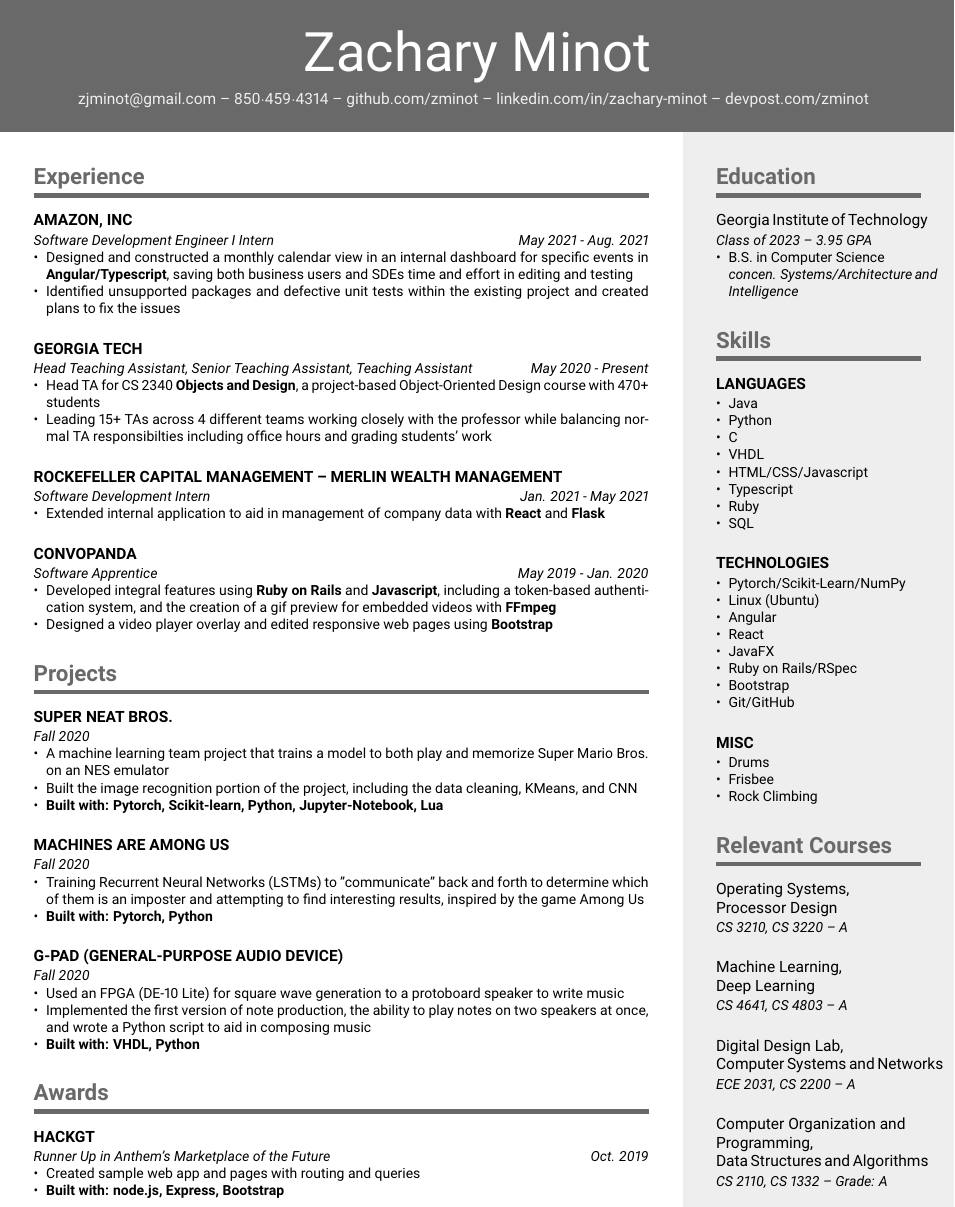
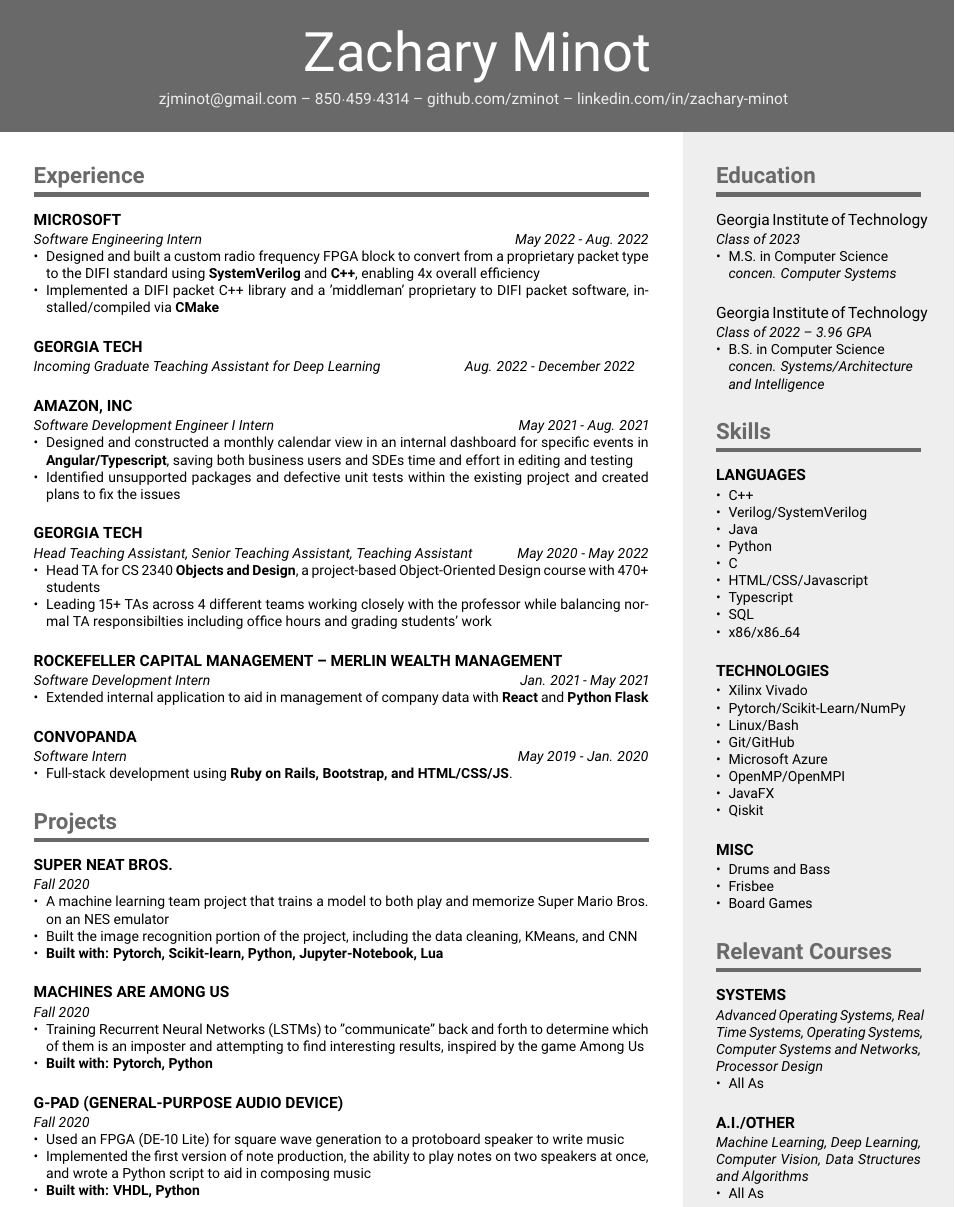
Before and after one commit to zminot/resume, a LaTeX CV (resume.tex): part of the page, cut so that both start at the same text. Compiled offline with pdfLaTeX.

Commit message:
Update for 2022-2023 cycle

```diff
--- a/resume.tex
+++ b/resume.tex
@@ -7,33 +7,34 @@
     \href{mailto:zjminot@gmail.com}{zjminot@gmail.com} --
     850$\cdot$459$\cdot$4314 --
     \href{https://github.com/zminot}{github.com/zminot} --
-    \href{https://www.linkedin.com/in/zachary-minot/}{linkedin.com/in/zachary-minot} --
-    \href{https://devpost.com/zminot}{devpost.com/zminot}
+    \href{https://www.linkedin.com/in/zachary-minot/}{linkedin.com/in/zachary-minot}
 }
 
 \columnratio{\lcol}
 \begin{paracol}{2}
     %------------------------------------------------------------%
     \section{Experience}
+    \compact[May 2022 - Aug. 2022]{Microsoft}{Software Engineering Intern}{
+        {Designed and built a custom radio frequency FPGA block to convert from a proprietary packet type to the DIFI standard using
+            \textbf{SystemVerilog} and \textbf{C++}, enabling 4x overall efficiency},
+        {Implemented a DIFI packet C++ library and a 'middleman' proprietary to DIFI packet software, installed/compiled via \textbf{CMake}}
+    }
+    \compact[Aug. 2022 - December 2022]{Georgia Tech}{Incoming Graduate Teaching Assistant for Deep Learning}{}
     \compact[May 2021 - Aug. 2021]{Amazon, Inc}{Software Development Engineer I Intern}{
         {Designed and constructed a monthly calendar view in an internal dashboard for specific events in \textbf{Angular/Typescript}, saving
             both business users and SDEs time and effort in editing and testing},
         {Identified unsupported packages and defective unit tests within the existing project and created plans to fix the issues}
     }
-    \compact[May 2020 - Present]{Georgia Tech}{Head Teaching Assistant, Senior Teaching Assistant, Teaching Assistant}{
+    \compact[May 2020 - May 2022]{Georgia Tech}{Head Teaching Assistant, Senior Teaching Assistant, Teaching Assistant}{
         {Head TA for CS 2340 \textbf{Objects and Design}, a project-based Object-Oriented Design course with 470+ students},
         {Leading 15+ TAs across 4 different teams working closely with the professor while balancing normal TA responsibilties including
             office hours and grading students' work}
     }
     \compact[Jan. 2021 - May 2021]{Rockefeller Capital Management -- Merlin Wealth Management}{Software Development Intern}{
-        {Extended internal application to aid in management of company data with \textbf{React} and \textbf{Flask}}
+        {Extended internal application to aid in management of company data with \textbf{React} and \textbf{Python Flask}}
     }
-    \compact[May 2019 - Jan. 2020]{Convopanda}{Software Apprentice}{
-        {Developed integral features using \textbf{Ruby on Rails} and \textbf{Javascript}, including
-                a token-based authentication system, and the creation of
-                a gif preview for embedded videos with \textbf{FFmpeg}},
-        {Designed a video player overlay and edited responsive web pages
-                using \textbf{Bootstrap}}
+    \compact[May 2019 - Jan. 2020]{Convopanda}{Software Intern}{
+        {Full-stack development using \textbf{Ruby on Rails, Bootstrap, and HTML/CSS/JS}.}
     }
 
     \section{Projects}
@@ -59,34 +60,28 @@
         {\textbf{Built with: VHDL, Python}}
     }
 
-    \section{Awards}
-    \compact[Oct. 2019]{HackGT}{Runner Up in Anthem's Marketplace of the Future}{
-        {Created sample web app and pages with routing and queries},
-        {\textbf{Built with: node.js, Express, Bootstrap}}
-    }
-
     % \section{Activities}
-
 
     %------------------------------------------------------------%
     \switchcolumn
     %------------------------------------------------------------%
     \section{Education}
     \subcompact{Georgia Institute of Technology}
-    {Class of 2023 -- 3.95 GPA}
-    {B.S. in Computer Science \\ \emph{concen. Systems/Architecture and Intelligence}}
+    {Class of 2023}
+    {M.S. in Computer Science \\ \emph{concen. Computer Systems}}
+    \subcompact{Georgia Institute of Technology}
+    {Class of 2022 -- 3.96 GPA}
+    {B.S. in Computer Science \\ \emph{concen. Systems/Architecture \\ and Intelligence}}
 
     \section{Skills}
-    \compact{Languages}{}{Java, Python, C, VHDL, HTML/CSS/Javascript, Typescript, Ruby, SQL}
-    \compact{Technologies}{}{Pytorch/Scikit-Learn/NumPy, {Linux (Ubuntu)}, Angular, React,
-        JavaFX, Ruby on Rails/RSpec, Bootstrap, Git/GitHub}
-    \compact{Misc}{}{Drums, Frisbee, Rock Climbing}
+    \compact{Languages}{}{C++, Verilog/SystemVerilog, Java, Python, C, HTML/CSS/Javascript, Typescript, SQL, x86/x86\_64}
+    \compact{Technologies}{}{Xilinx Vivado, Pytorch/Scikit-Learn/NumPy, Linux/Bash, Git/GitHub, Microsoft Azure,
+    OpenMP/OpenMPI, JavaFX, Qiskit}
+    \compact{Misc}{}{Drums and Bass, Frisbee, Board Games}
 
     \section{Relevant Courses}
-    \subcompact{Operating Systems, \\ Processor Design}{CS 3210, CS 3220 -- A}{}
-    \subcompact{Machine Learning, \\ Deep Learning}{CS 4641, CS 4803 -- A}{}
-    \subcompact{Digital Design Lab, \\ Computer Systems and Networks}{ECE 2031, CS 2200 -- A}{}
-    \subcompact{Computer Organization and \\ Programming, \\ Data Structures and Algorithms}{CS 2110, CS 1332 -- Grade: A}{}
+    \compact{Systems}{Advanced Operating Systems, Real Time Systems, Operating Systems, Computer Systems and Networks, Processor Design}{All As}
+    \compact{A.I./Other}{Machine Learning, Deep Learning, Computer Vision, Data Structures and Algorithms}{All As}
 
     %------------------------------------------------------------%
 \end{paracol}
```
Also changed, not shown: resume.pdf.
